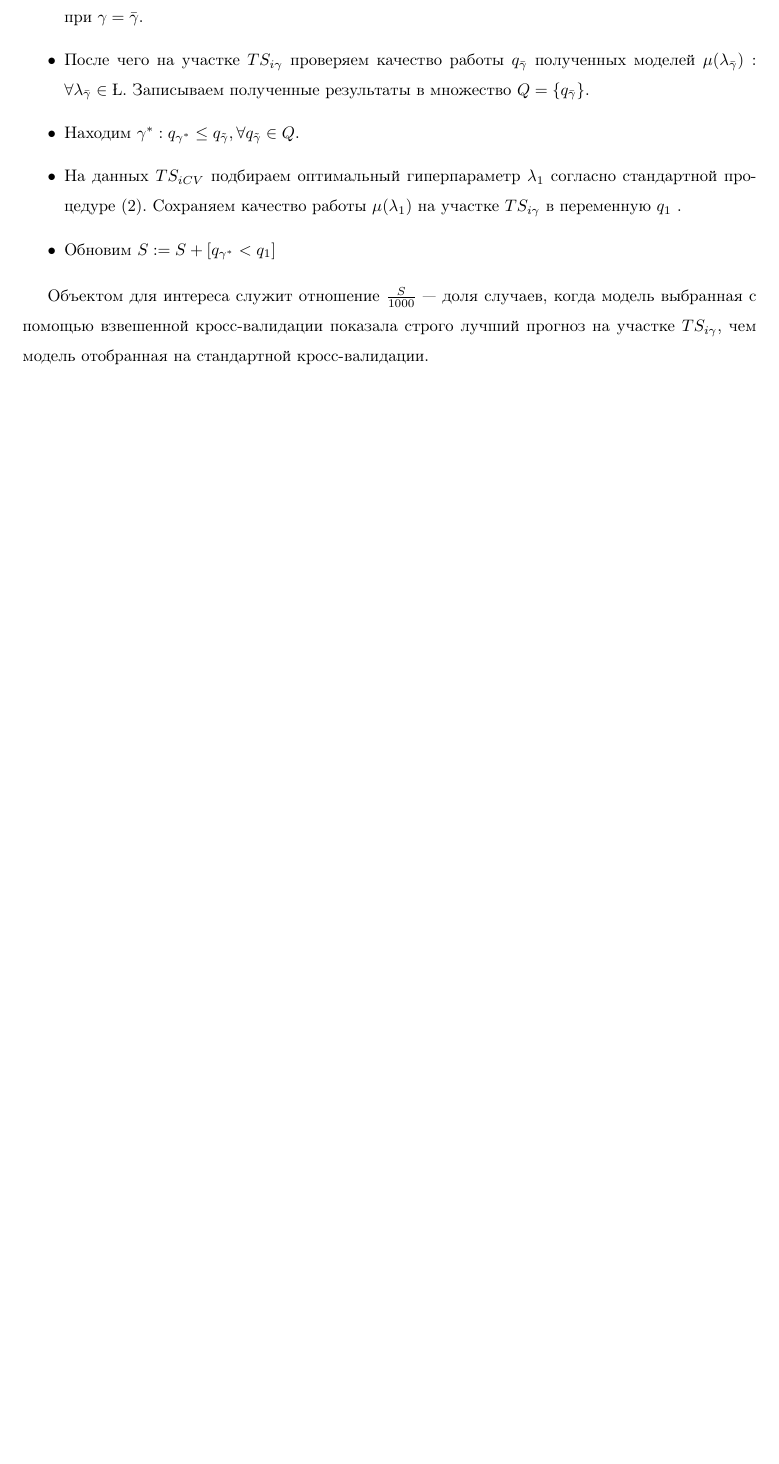
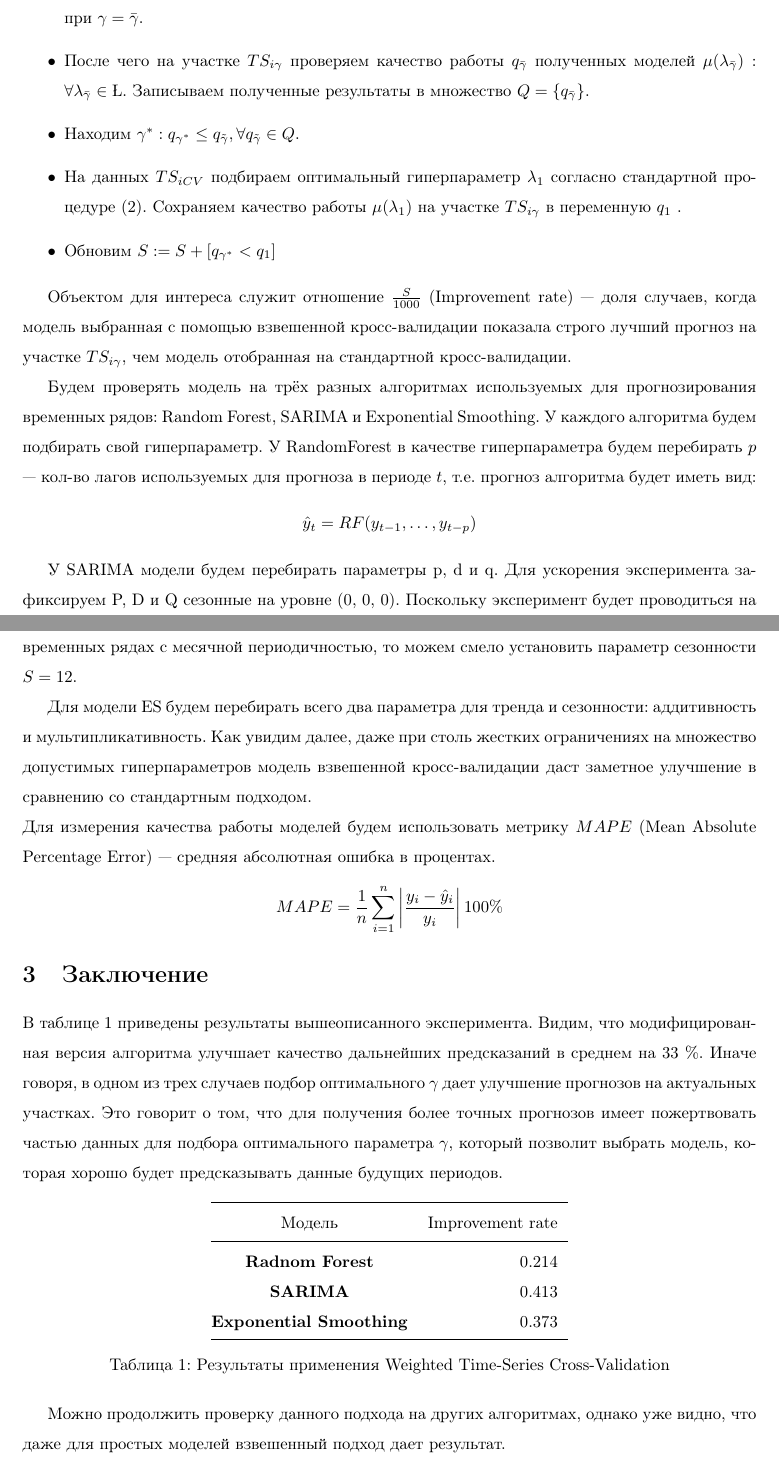
Before and after one commit to PetrGarm/CW_3course, a LaTeX document (Paper/Course_work_Garmider.tex): part of page 10 of 11 before the commit and two parts of pages 10 and 11 of 12 after it, the two joined at a grey line, cut so that both start at the same text, the shorter picture padded with empty space. Compiled offline with pdfLaTeX; a missing bibliography style is replaced by a similar one.

Commit message:
Added conclusion

```diff
--- a/Paper/Course_work_Garmider.tex
+++ b/Paper/Course_work_Garmider.tex
@@ -6,6 +6,7 @@
 \usepackage{color}
 \usepackage{geometry}
 \usepackage{longtable}
+\usepackage{booktabs}
 
 \linespread{1.5}
 
@@ -244,7 +245,39 @@ TSCV_K = \frac{1}{K-1} \sum_{i=1}^{K-1} Q(\mu(TS_1 \cup \dots \cup TS_i, \lambda
 	\item Обновим $S := S + \left[q_{\gamma^*} < q_1 \right]$
 \end{itemize}
 
-Объектом для интереса служит отношение $\frac{S}{1000}$ --- доля случаев, когда модель выбранная с помощью взвешенной кросс-валидации показала строго лучший прогноз на участке $TS_{i\gamma}$, чем модель отобранная на стандартной кросс-валидации.
+Объектом для интереса служит отношение $\frac{S}{1000}$ (Improvement rate) --- доля случаев, когда модель выбранная с помощью взвешенной кросс-валидации показала строго лучший прогноз на участке $TS_{i\gamma}$, чем модель отобранная на стандартной кросс-валидации.
+
+Будем проверять модель на трёх разных алгоритмах используемых для прогнозирования временных рядов: Random Forest, SARIMA и Exponential Smoothing. У каждого алгоритма будем подбирать свой гиперпараметр. У RandomForest в качестве гиперпараметра будем перебирать $p$ --- кол-во лагов используемых для прогноза в периоде $t$, т.е. прогноз алгоритма будет иметь вид:
+\[ \hat y_t = RF(y_{t-1}, \dots , y_{t-p} ) \]
+
+У SARIMA модели будем перебирать параметры p, d и q. Для ускорения эксперимента зафиксируем P, D и Q сезонные на уровне (0, 0, 0). Поскольку эксперимент будет проводиться на временных рядах с месячной периодичностью, то можем смело установить параметр сезонности $S = 12$.
+
+Для модели ES будем перебирать всего два параметра для тренда и сезонности: аддитивность и мультипликативность. Как увидим далее, даже при столь жестких ограничениях на множество допустимых гиперпараметров модель взвешенной кросс-валидации даст заметное улучшение в сравнению со стандартным подходом.
+
+\noindent Для измерения качества работы моделей будем использовать метрику $MAPE$ (Mean Absolute Percentage Error) --- средняя абсолютная ошибка в процентах.
+	\[MAPE = \dfrac{1}{n} \sum_{i=1}^{n} \left|	 \dfrac{y_i - \hat y_i}{y_i} \right| 100 \% \]
+
+\section{Заключение}
+
+В таблице 1 приведены результаты вышеописанного эксперимента. Видим, что модифицированная версия алгоритма улучшает качество дальнейших предсказаний в среднем на 33 \%. Иначе говоря, в одном из трех случаев подбор оптимального $\gamma$ дает улучшение прогнозов на актуальных участках. Это говорит о том, что для получения более точных прогнозов имеет пожертвовать частью данных для подбора оптимального параметра $\gamma$, который позволит выбрать модель, которая хорошо будет предсказывать данные будущих периодов.
+
+\begin{table}[h] \label{res} %not working for some reasons%
+	\centering
+	\begin{tabular}{@{}crlll@{}}
+		\toprule
+		Модель                         & \multicolumn{4}{c}{Improvement rate} \\ \midrule
+		\textbf{Radnom Forest}         & \multicolumn{4}{r}{0.214}                \\
+		\textbf{SARIMA}                & \multicolumn{4}{r}{0.413}                \\
+		\textbf{Exponential Smoothing} & \multicolumn{4}{r}{0.373}                \\ \bottomrule
+	\end{tabular}
+	\caption{Результаты применения Weighted Time-Series Cross-Validation}
+\end{table}
+
+
+Можно продолжить проверку данного подхода на других алгоритмах, однако уже видно, что даже для простых моделей взвешенный подход дает результат.
+
+
+
 
 
 
```
Also changed, not shown: Paper/Course_work_Garmider.pdf, Paper/img/Hold-out.png (added), Paper/img/K_CV.png (added), Paper/img/gofo-1m.png (added), Paper/img/tscv.png (added).
